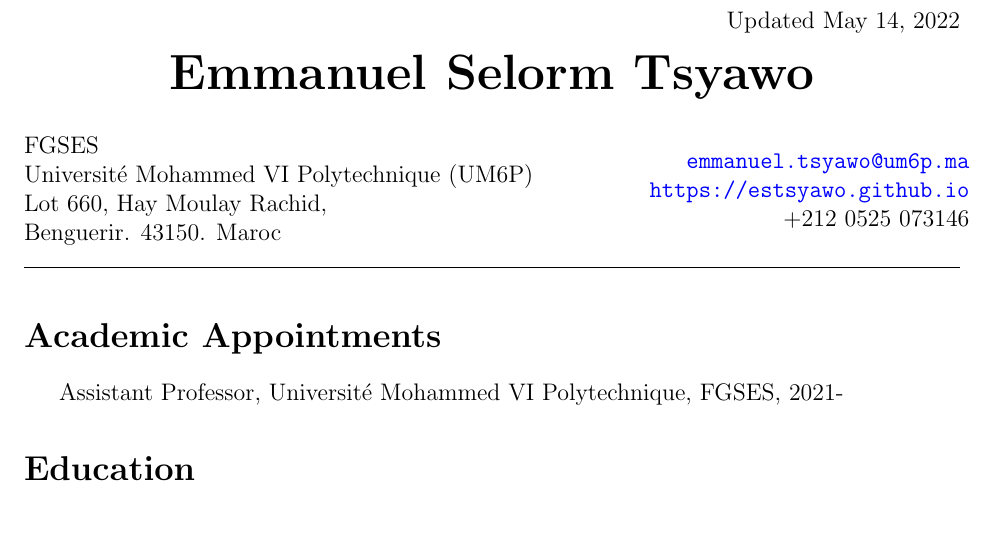
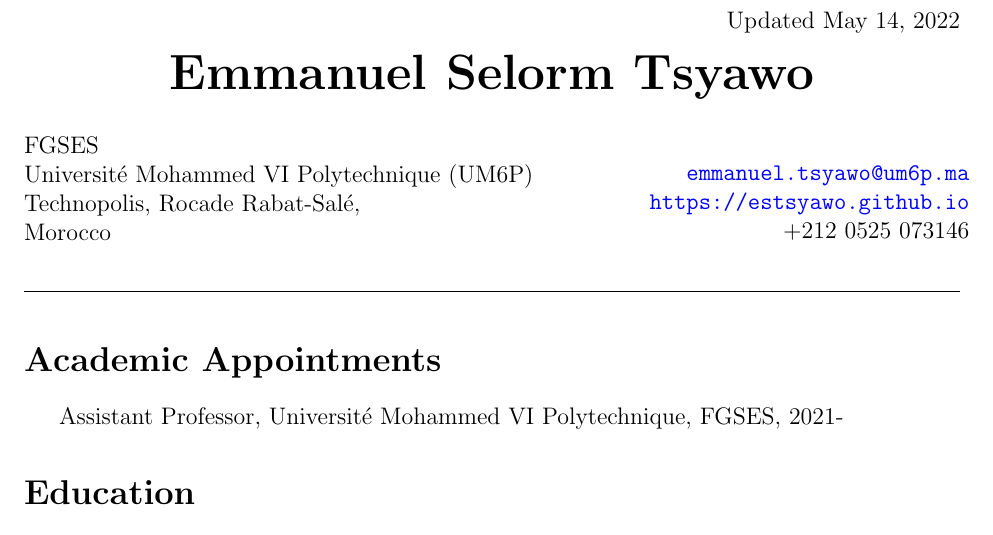
Before and after one commit to estsyawo/estsyawo.github.io, a LaTeX CV (Tsyawo_CV.tex): part of page 1 of 3, cut so that both start at the same text. Compiled offline with pdfLaTeX.

Commit message:
CV update, address

```diff
--- a/Tsyawo_CV.tex
+++ b/Tsyawo_CV.tex
@@ -79,8 +79,9 @@
 \begin{minipage}{0.65\linewidth}
 	FGSES\\
 	Université Mohammed VI Polytechnique (UM6P)\\
-	Lot 660, Hay Moulay Rachid, \\
-	Benguerir. 43150.  Maroc
+  Technopolis, Rocade Rabat-Salé,\\
+	Morocco \\
+	%Benguerir. 43150.  Maroc
 %  Department of Economics \\
 %  Temple University \\
 %  Ritter Annex 873 \\
```
Also changed, not shown: Tsyawo_CV.pdf, 2 other files.
